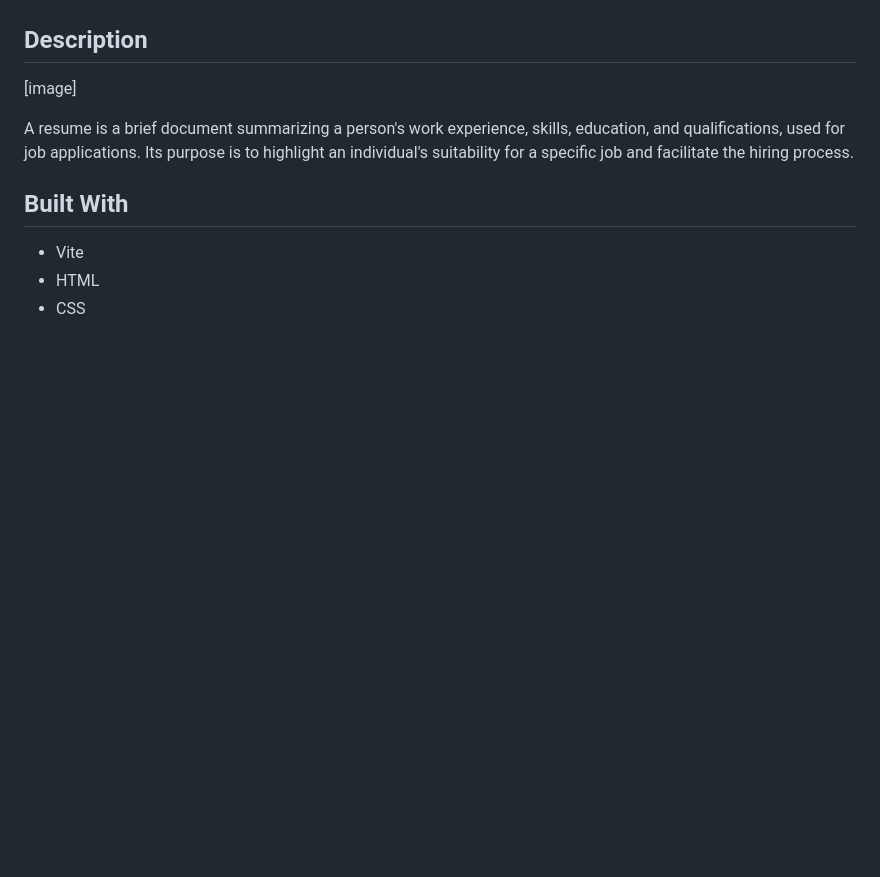
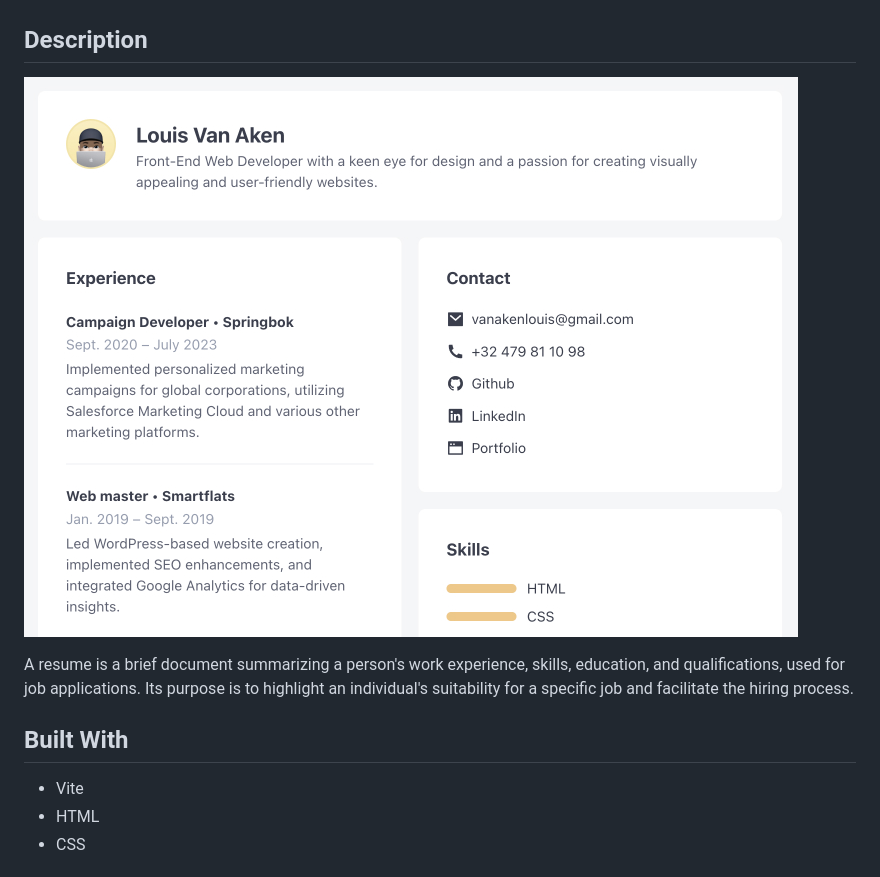
Before and after one commit to louis-va/my-cv, a Markdown page: README.md, the part around the change printed below. Rendered like a GitHub page; pictures changed too: img/screenshot.jpg (added); blank space fills up the shorter version.

```diff
--- a/README.md
+++ b/README.md
@@ -7,7 +7,7 @@ URL : View project live
 
 ## Description
 
-[image]
+![screenshot](img/screenshot.jpg)
 
 A resume is a brief document summarizing a person's work experience, skills, education, and qualifications, used for job applications. Its purpose is to highlight an individual's suitability for a specific job and facilitate the hiring process.
 
```
Also changed, not shown: other parts of README.md (+1 -1 lines).
